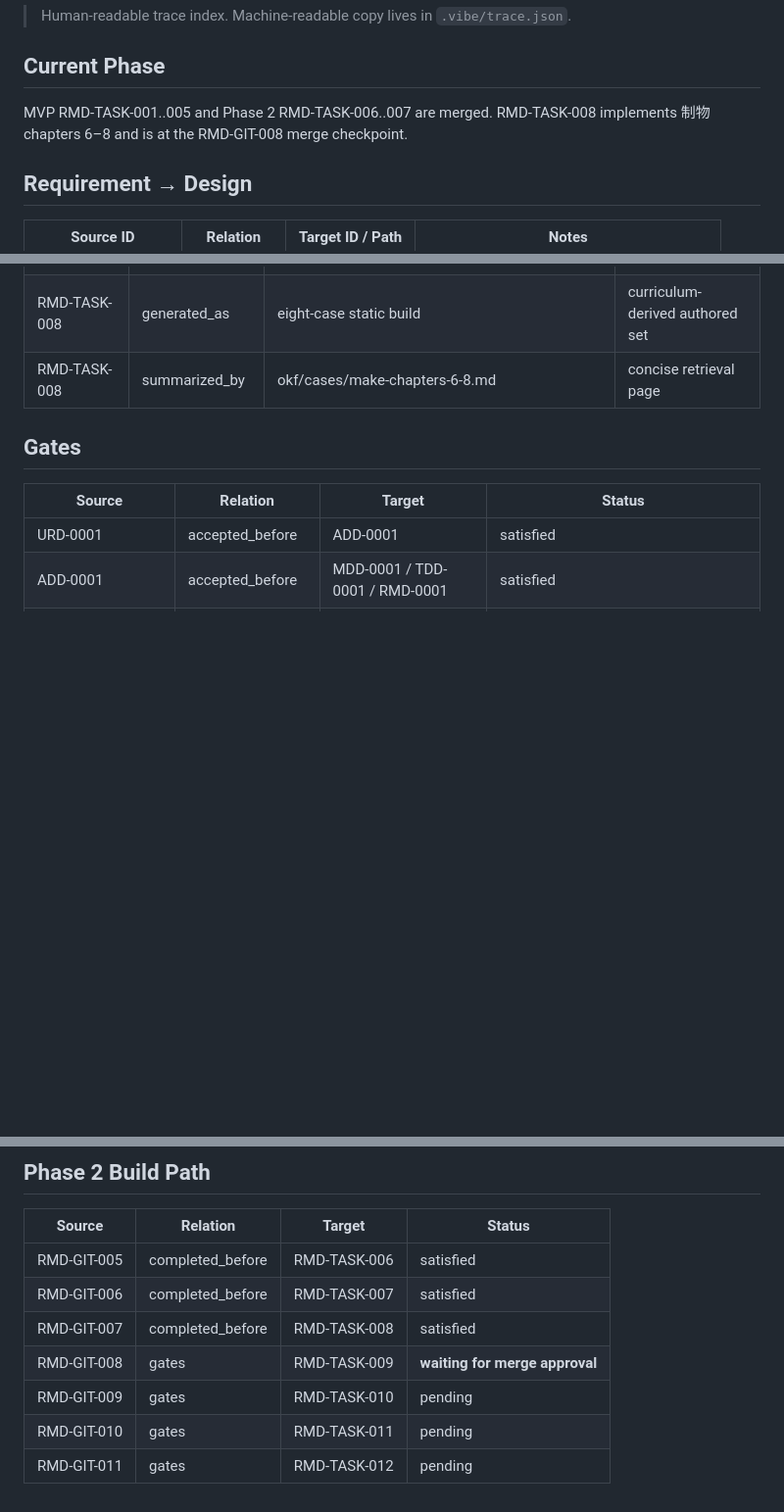
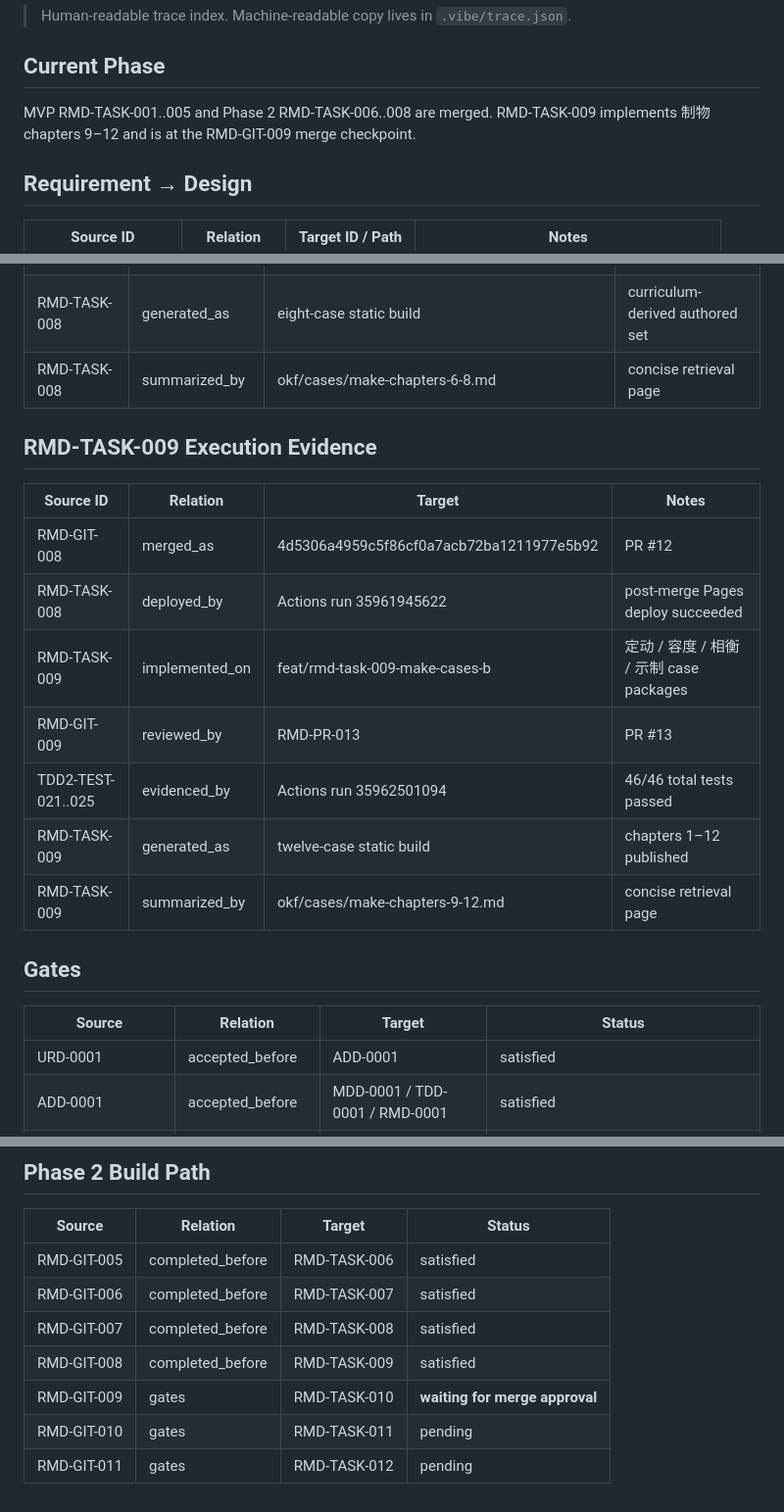
Before and after one commit to goldengrape/mozi-engineering, a Markdown page: docs/TRACE.md, 3 parts joined by grey strips. Shown at 98% size. Drawn GitHub-style; blank space fills up the shorter version.

Commit message:
docs: trace Task 009 cases and CI evidence

```diff
--- a/docs/TRACE.md
+++ b/docs/TRACE.md
@@ -4,7 +4,7 @@
 
 ## Current Phase
 
-MVP RMD-TASK-001..005 and Phase 2 RMD-TASK-006..007 are merged. RMD-TASK-008 implements 制物 chapters 6–8 and is at the RMD-GIT-008 merge checkpoint.
+MVP RMD-TASK-001..005 and Phase 2 RMD-TASK-006..008 are merged. RMD-TASK-009 implements 制物 chapters 9–12 and is at the RMD-GIT-009 merge checkpoint.
 
 ## Requirement → Design
 
@@ -204,6 +204,18 @@ MVP RMD-TASK-001..005 and Phase 2 RMD-TASK-006..007 are merged. RMD-TASK-008 imp
 | RMD-TASK-008 | generated_as | eight-case static build | curriculum-derived authored set |
 | RMD-TASK-008 | summarized_by | okf/cases/make-chapters-6-8.md | concise retrieval page |
 
+## RMD-TASK-009 Execution Evidence
+
+| Source ID | Relation | Target | Notes |
+| --- | --- | --- | --- |
+| RMD-GIT-008 | merged_as | 4d5306a4959c5f86cf0a7acb72ba1211977e5b92 | PR #12 |
+| RMD-TASK-008 | deployed_by | Actions run 35961945622 | post-merge Pages deploy succeeded |
+| RMD-TASK-009 | implemented_on | feat/rmd-task-009-make-cases-b | 定动 / 容度 / 相衡 / 示制 case packages |
+| RMD-GIT-009 | reviewed_by | RMD-PR-013 | PR #13 |
+| TDD2-TEST-021..025 | evidenced_by | Actions run 35962501094 | 46/46 total tests passed |
+| RMD-TASK-009 | generated_as | twelve-case static build | chapters 1–12 published |
+| RMD-TASK-009 | summarized_by | okf/cases/make-chapters-9-12.md | concise retrieval page |
+
 ## Gates
 
 | Source | Relation | Target | Status |
@@ -230,7 +242,7 @@ MVP RMD-TASK-001..005 and Phase 2 RMD-TASK-006..007 are merged. RMD-TASK-008 imp
 | RMD-GIT-005 | completed_before | RMD-TASK-006 | satisfied |
 | RMD-GIT-006 | completed_before | RMD-TASK-007 | satisfied |
 | RMD-GIT-007 | completed_before | RMD-TASK-008 | satisfied |
-| RMD-GIT-008 | gates | RMD-TASK-009 | **waiting for merge approval** |
-| RMD-GIT-009 | gates | RMD-TASK-010 | pending |
+| RMD-GIT-008 | completed_before | RMD-TASK-009 | satisfied |
+| RMD-GIT-009 | gates | RMD-TASK-010 | **waiting for merge approval** |
 | RMD-GIT-010 | gates | RMD-TASK-011 | pending |
 | RMD-GIT-011 | gates | RMD-TASK-012 | pending |
```
